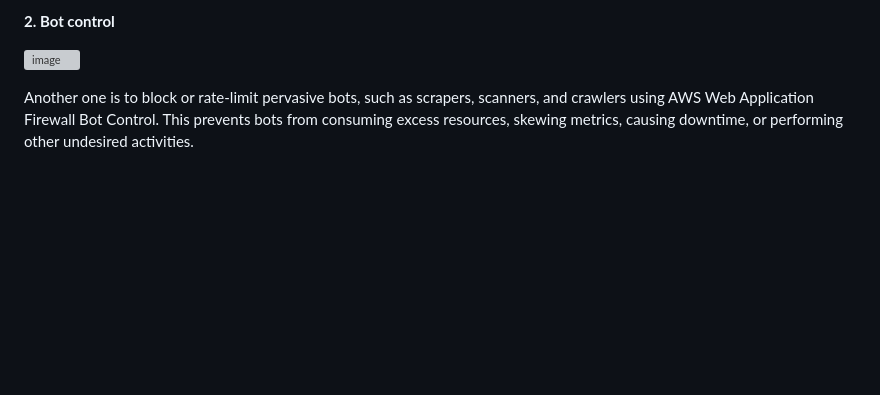
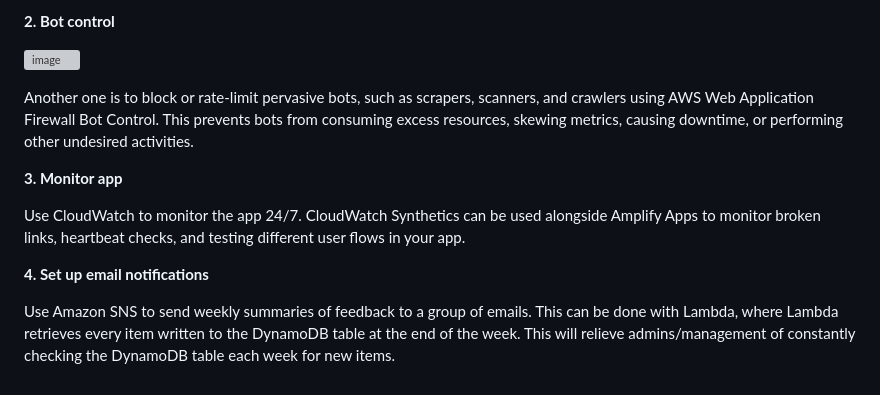
Before and after one commit to leo-r-jia/Cotiss-Anon_Feedback, a Markdown page: README.md, the part around the change. Rendered like a GitHub page; blank space fills up the shorter version; grey boxes are pictures that could not be loaded.

```diff
--- a/README.md
+++ b/README.md
@@ -163,3 +163,11 @@ One of the next steps for this site is to set up dev, staging, and production br
   ![image](https://user-images.githubusercontent.com/105583042/215598013-22f9639b-ad86-46b6-b3c2-942d2aa639ee.png)
 
   Another one is to block or rate-limit pervasive bots, such as scrapers, scanners, and crawlers using AWS Web Application Firewall Bot Control. This prevents bots from consuming excess resources, skewing metrics, causing downtime, or performing other undesired activities.
+
+  <b>3. Monitor app</b>
+
+  Use CloudWatch to monitor the app 24/7. CloudWatch Synthetics can be used alongside Amplify Apps to monitor broken links, heartbeat checks, and testing different user flows in your app.
+
+ <b>4. Set up email notifications</b>
+
+  Use Amazon SNS to send weekly summaries of feedback to a group of emails. This can be done with Lambda, where Lambda retrieves every item written to the DynamoDB table at the end of the week. This will relieve admins/management of constantly checking the DynamoDB table each week for new items.
```
